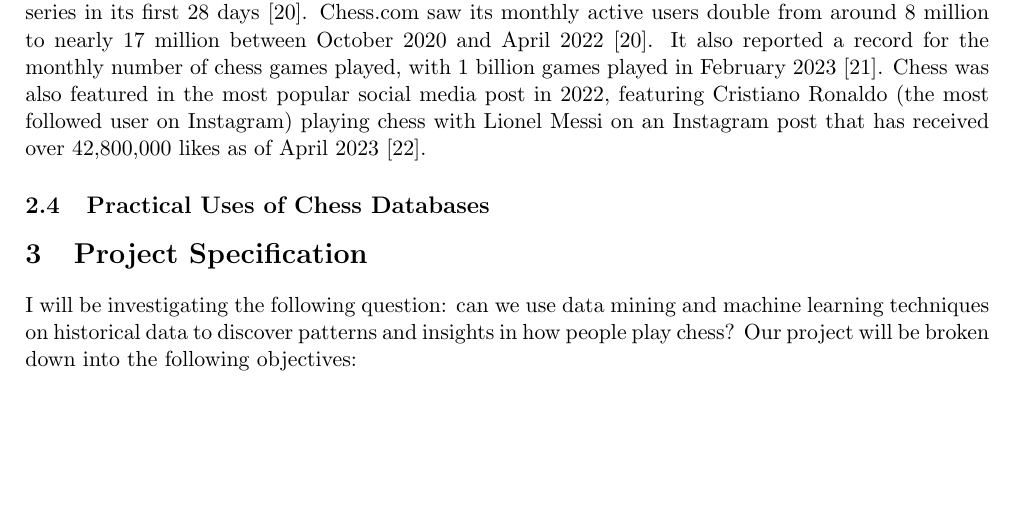
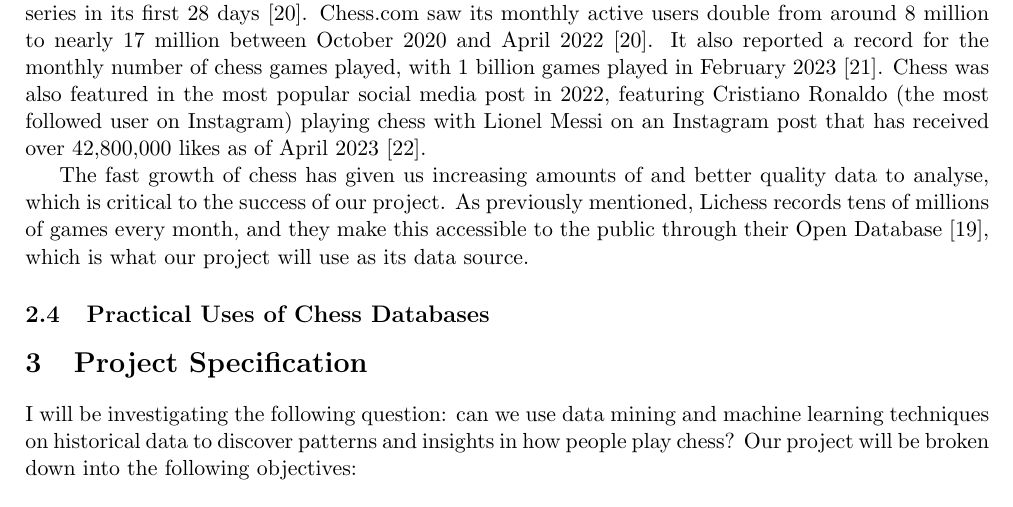
Before and after one commit to IsaacCheng9/machine-learning-in-chess, a LaTeX paper (docs/Final Report/main.tex): part of page 4 of 16, cut so that both start at the same text, the shorter picture padded with empty space. Compiled offline with pdfLaTeX.

Commit message:
Link popularity of chess to project motivation

```diff
--- a/docs/Final Report/main.tex
+++ b/docs/Final Report/main.tex
@@ -66,6 +66,8 @@ These developments in computer chess demonstrate the potential of big data in ch
 Chess has seen a resurgence in popularity over the last decade. The rise of chess platforms such as Lichess and Chess.com have enabled people to play chess games online with other people globally in seconds. Lichess recorded 121,332 standard-rated games in January 2013, which rose to 103,178,407 games a decade later in January 2023 \cite{lichessOpenDatabase}.
 
 More recently, popular culture has driven a chess boom. As the COVID-19 pandemic struck in late 2019, people turned to chess to fill their spare time. The release of The Queen's Gambit in October 2020 accelerated people's interest -- Netflix announced that a then-record 62 million households watched the series in its first 28 days \cite{chessIsBooming}. Chess.com saw its monthly active users double from around 8 million to nearly 17 million between October 2020 and April 2022 \cite{chessIsBooming}. It also reported a record for the monthly number of chess games played, with 1 billion games played in February 2023 \cite{chessCom1BillionGamesInFebruary}. Chess was also featured in the most popular social media post in 2022, featuring Cristiano Ronaldo (the most followed user on Instagram) playing chess with Lionel Messi on an Instagram post that has received over 42,800,000 likes as of April 2023 \cite{ronaldoMessiChess}.
+
+The fast growth of chess has given us increasing amounts of and better quality data to analyse, which is critical to the success of our project. As previously mentioned, Lichess records tens of millions of games every month, and they make this accessible to the public through their Open Database \cite{lichessOpenDatabase}, which is what our project will use as its data source.
 
 \subsection{Practical Uses of Chess Databases}
 
```
Also changed, not shown: docs/Final Report/main.pdf.
